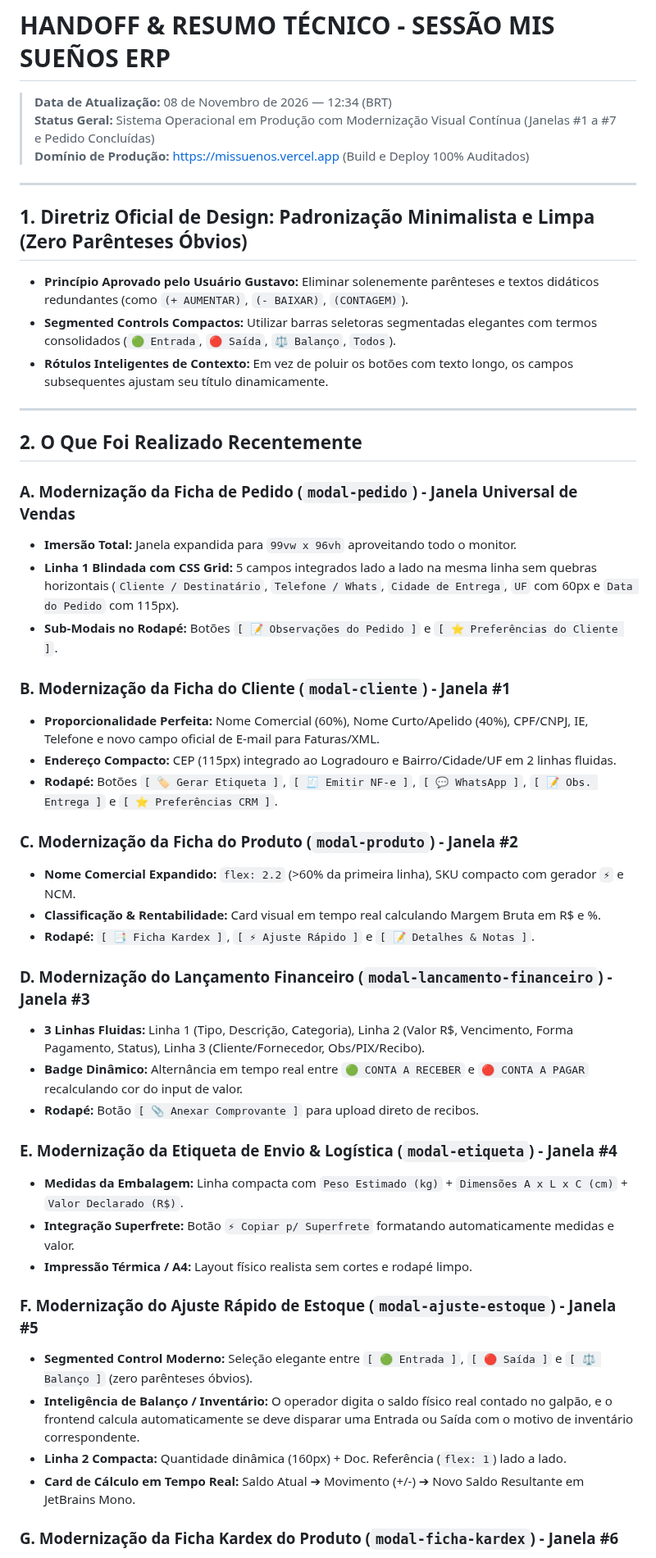
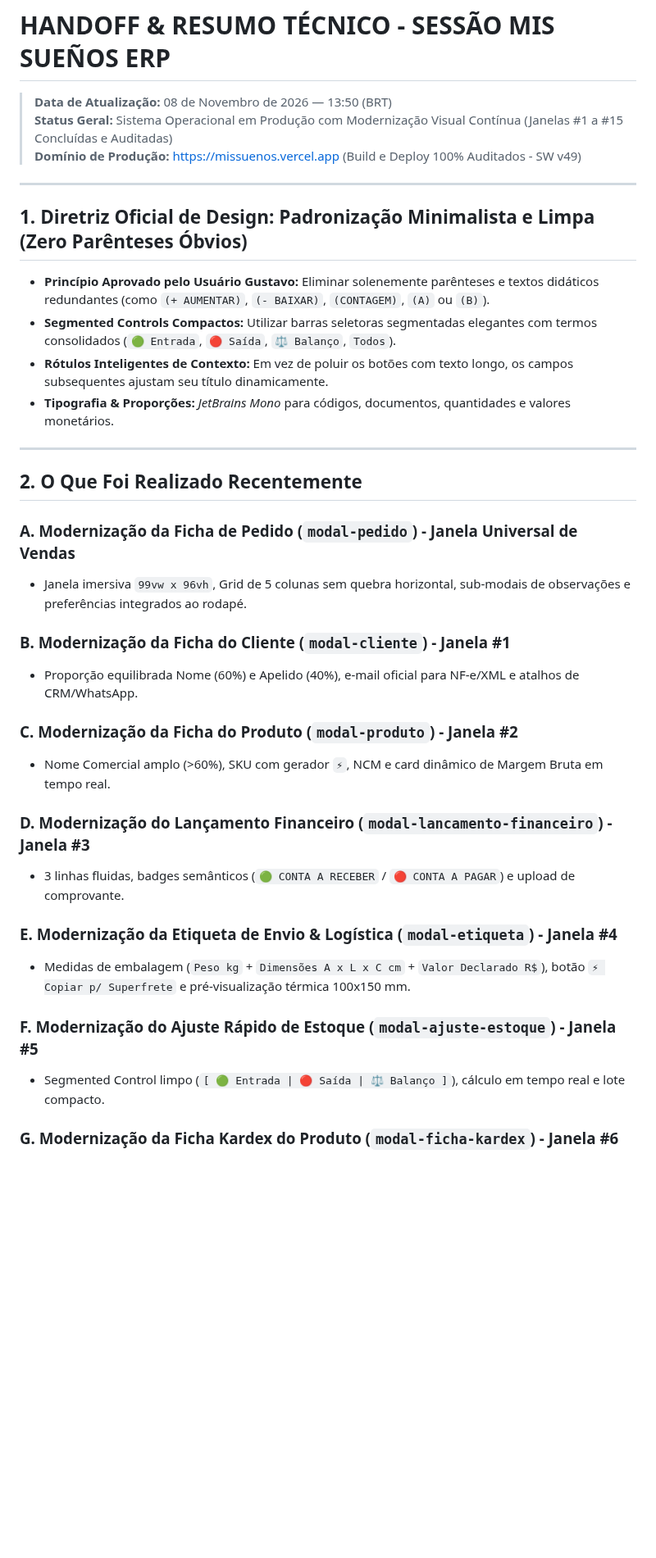
Before and after one commit to gustavorosainformatica/MisSuenos, a Markdown page: HANDOFF.md, the part around one of its changes. Shown at 82% size. Rendered like a GitHub page; blank space fills up the shorter version.

```diff
--- a/HANDOFF.md
+++ b/HANDOFF.md
@@ -1,49 +1,37 @@
 # HANDOFF & RESUMO TÉCNICO - SESSÃO MIS SUEÑOS ERP
 
-> **Data de Atualização:** 08 de Novembro de 2026 — 12:34 (BRT)
-> **Status Geral:** Sistema Operacional em Produção com Modernização Visual Contínua (Janelas #1 a #7 e Pedido Concluídas)
-> **Domínio de Produção:** [https://missuenos.vercel.app](https://missuenos.vercel.app) (Build e Deploy 100% Auditados)
+> **Data de Atualização:** 08 de Novembro de 2026 — 13:50 (BRT)
+> **Status Geral:** Sistema Operacional em Produção com Modernização Visual Contínua (Janelas #1 a #15 Concluídas e Auditadas)
+> **Domínio de Produção:** [https://missuenos.vercel.app](https://missuenos.vercel.app) (Build e Deploy 100% Auditados - SW v49)
 
 ---
 
 ## 1. Diretriz Oficial de Design: Padronização Minimalista e Limpa (Zero Parênteses Óbvios)
-- **Princípio Aprovado pelo Usuário Gustavo:** Eliminar solenemente parênteses e textos didáticos redundantes (como `(+ AUMENTAR)`, `(- BAIXAR)`, `(CONTAGEM)`).
+- **Princípio Aprovado pelo Usuário Gustavo:** Eliminar solenemente parênteses e textos didáticos redundantes (como `(+ AUMENTAR)`, `(- BAIXAR)`, `(CONTAGEM)`, `(A)` ou `(B)`).
 - **Segmented Controls Compactos:** Utilizar barras seletoras segmentadas elegantes com termos consolidados (`🟢 Entrada`, `🔴 Saída`, `⚖️ Balanço`, `Todos`).
 - **Rótulos Inteligentes de Contexto:** Em vez de poluir os botões com texto longo, os campos subsequentes ajustam seu título dinamicamente.
+- **Tipografia & Proporções:** *JetBrains Mono* para códigos, documentos, quantidades e valores monetários.
 
 ---
 
 ## 2. O Que Foi Realizado Recentemente
 
 ### A. Modernização da Ficha de Pedido (`modal-pedido`) - Janela Universal de Vendas
-- **Imersão Total:** Janela expandida para `99vw x 96vh` aproveitando todo o monitor.
-- **Linha 1 Blindada com CSS Grid:** 5 campos integrados lado a lado na mesma linha sem quebras horizontais (`Cliente / Destinatário`, `Telefone / Whats`, `Cidade de Entrega`, `UF` com 60px e `Data do Pedido` com 115px).
-- **Sub-Modais no Rodapé:** Botões `[ 📝 Observações do Pedido ]` e `[ ⭐ Preferências do Cliente ]`.
+- Janela imersiva `99vw x 96vh`, Grid de 5 colunas sem quebra horizontal, sub-modais de observações e preferências integrados ao rodapé.
 
 ### B. Modernização da Ficha do Cliente (`modal-cliente`) - Janela #1
-- **Proporcionalidade Perfeita:** Nome Comercial (60%), Nome Curto/Apelido (40%), CPF/CNPJ, IE, Telefone e novo campo oficial de E-mail para Faturas/XML.
-- **Endereço Compacto:** CEP (115px) integrado ao Logradouro e Bairro/Cidade/UF em 2 linhas fluidas.
-- **Rodapé:** Botões `[ 🏷️ Gerar Etiqueta ]`, `[ 🧾 Emitir NF-e ]`, `[ 💬 WhatsApp ]`, `[ 📝 Obs. Entrega ]` e `[ ⭐ Preferências CRM ]`.
+- Proporção equilibrada Nome (60%) e Apelido (40%), e-mail oficial para NF-e/XML e atalhos de CRM/WhatsApp.
 
 ### C. Modernização da Ficha do Produto (`modal-produto`) - Janela #2
-- **Nome Comercial Expandido:** `flex: 2.2` (>60% da primeira linha), SKU compacto com gerador `⚡` e NCM.
-- **Classificação & Rentabilidade:** Card visual em tempo real calculando Margem Bruta em R$ e %.
-- **Rodapé:** `[ 📑 Ficha Kardex ]`, `[ ⚡ Ajuste Rápido ]` e `[ 📝 Detalhes & Notas ]`.
+- Nome Comercial amplo (>60%), SKU com gerador `⚡`, NCM e card dinâmico de Margem Bruta em tempo real.
 
 ### D. Modernização do Lançamento Financeiro (`modal-lancamento-financeiro`) - Janela #3
-- **3 Linhas Fluidas:** Linha 1 (Tipo, Descrição, Categoria), Linha 2 (Valor R$, Vencimento, Forma Pagamento, Status), Linha 3 (Cliente/Fornecedor, Obs/PIX/Recibo).
-- **Badge Dinâmico:** Alternância em tempo real entre `🟢 CONTA A RECEBER` e `🔴 CONTA A PAGAR` recalculando cor do input de valor.
-- **Rodapé:** Botão `[ 📎 Anexar Comprovante ]` para upload direto de recibos.
+- 3 linhas fluidas, badges semânticos (`🟢 CONTA A RECEBER` / `🔴 CONTA A PAGAR`) e upload de comprovante.
 
 ### E. Modernização da Etiqueta de Envio & Logística (`modal-etiqueta`) - Janela #4
-- **Medidas da Embalagem:** Linha compacta com `Peso Estimado (kg)` + `Dimensões A x L x C (cm)` + `Valor Declarado (R$)`.
-- **Integração Superfrete:** Botão `⚡ Copiar p/ Superfrete` formatando automaticamente medidas e valor.
-- **Impressão Térmica / A4:** Layout físico realista sem cortes e rodapé limpo.
+- Medidas de embalagem (`Peso kg` + `Dimensões A x L x C cm` + `Valor Declarado R$`), botão `⚡ Copiar p/ Superfrete` e pré-visualização térmica 100x150 mm.
 
 ### F. Modernização do Ajuste Rápido de Estoque (`modal-ajuste-estoque`) - Janela #5
-- **Segmented Control Moderno:** Seleção elegante entre `[ 🟢 Entrada ]`, `[ 🔴 Saída ]` e `[ ⚖️ Balanço ]` (zero parênteses óbvios).
-- **Inteligência de Balanço / Inventário:** O operador digita o saldo físico real contado no galpão, e o frontend calcula automaticamente se deve disparar uma Entrada ou Saída com o motivo de inventário correspondente.
-- **Linha 2 Compacta:** Quantidade dinâmica (160px) + Doc. Referência (`flex: 1`) lado a lado.
-- **Card de Cálculo em Tempo Real:** Saldo Atual ➔ Movimento (+/-) ➔ Novo Saldo Resultante em JetBrains Mono.
+- Segmented Control limpo (`[ 🟢 Entrada | 🔴 Saída | ⚖️ Balanço ]`), cálculo em tempo real e lote compacto.
 
 ### G. Modernização da Ficha Kardex do Produto (`modal-ficha-kardex`) - Janela #6
```
Also changed, not shown: other parts of HANDOFF.md (+40 -23 lines).
